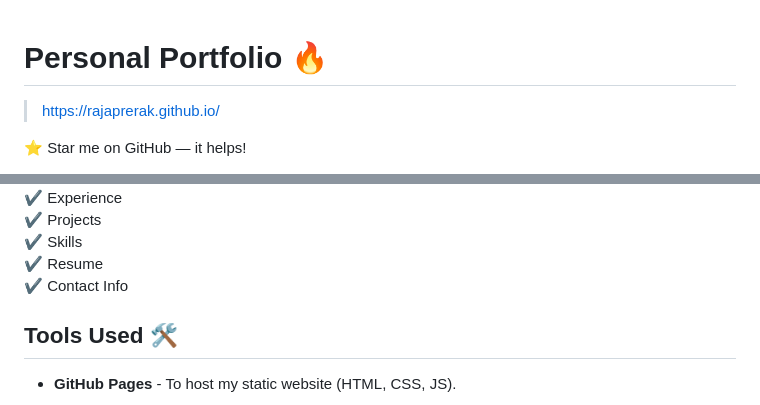
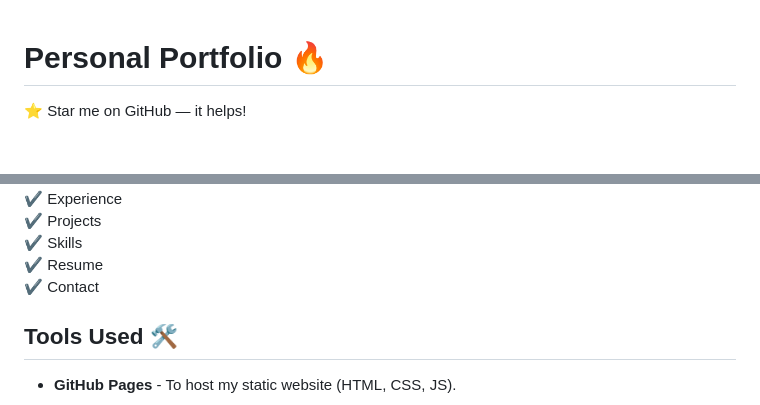
Before and after one commit to Gautamkmr93/Portfolio, a Markdown page: Readme.md, 2 parts joined by grey strips. GitHub-like rendering; blank space fills up the shorter version.

```diff
--- a/Readme.md
+++ b/Readme.md
@@ -1,5 +1,4 @@
 # Personal Portfolio 🔥
-> https://rajaprerak.github.io/
 
 :star: Star me on GitHub — it helps!
 
@@ -46,7 +34,7 @@
 ✔️ Projects \
 ✔️ Skills \
 ✔️ Resume\
-✔️ Contact Info
+✔️ Contact
 
 
 
```
Also changed, not shown: other parts of Readme.md (+1 -12 lines), assets/img/project/project.jpg (added), website_images/AboutPage.png, website_images/HomePage.gif, website_images/ProjectPage.png, 1 other file.
